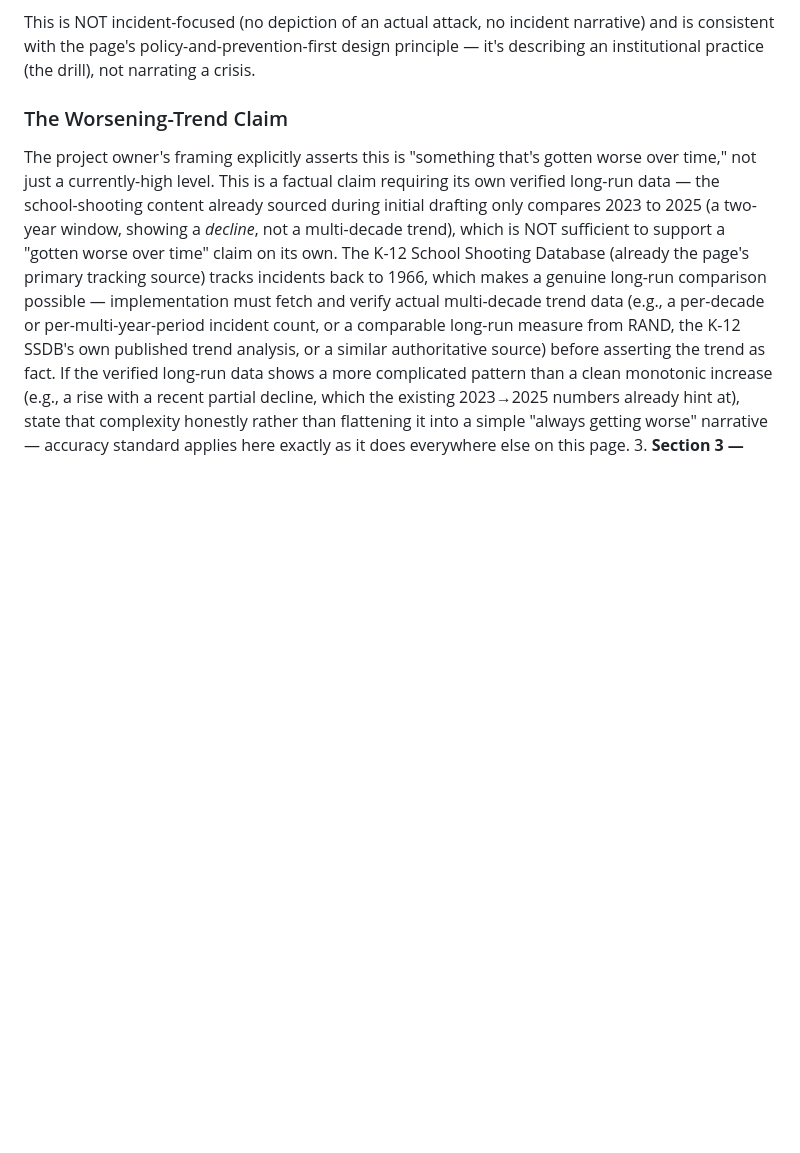
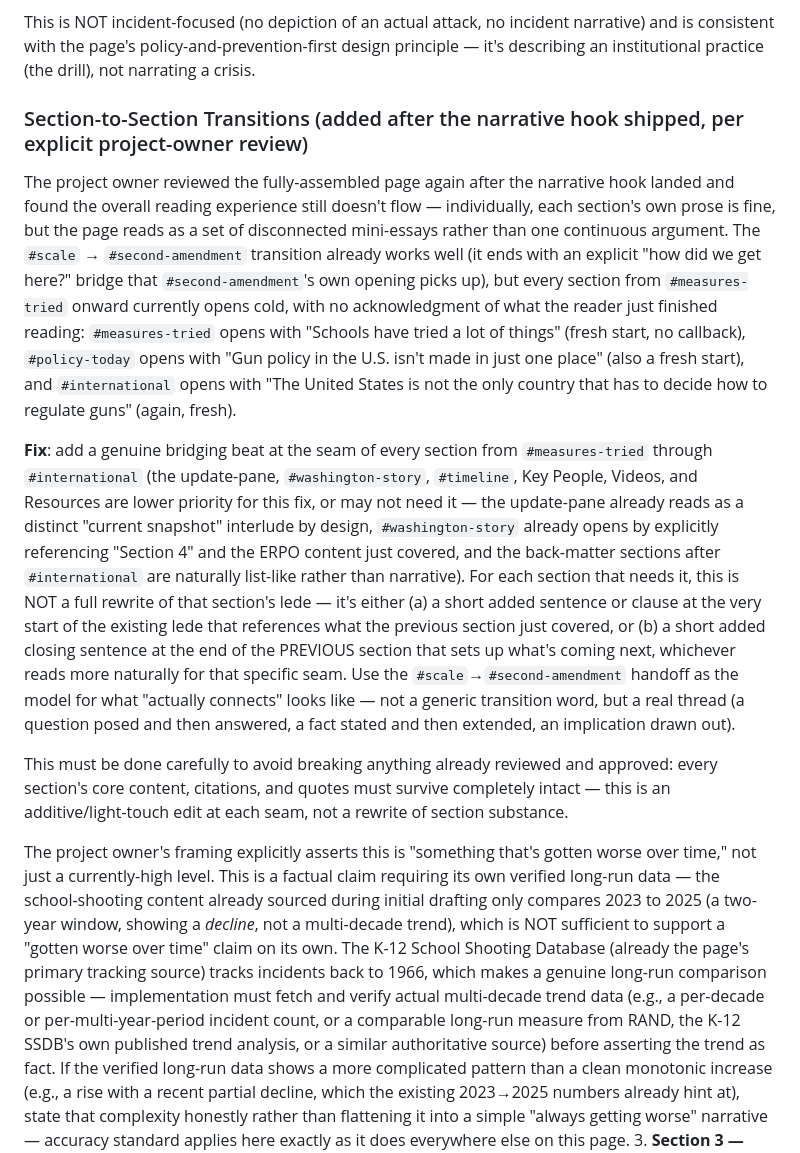
Before and after one commit to shiebenaderet/current-events, a Markdown page: docs/plans/2026-07-26-gun-violence-design.md, the part around the change. Rendered like a GitHub page; blank space fills up the shorter version.

Commit message:
docs: add section-transitions requirement to gun violence design doc

```diff
--- a/docs/plans/2026-07-26-gun-violence-design.md
+++ b/docs/plans/2026-07-26-gun-violence-design.md
@@ -35,7 +35,13 @@ The project owner reviewed the assembled page and found it opens too abruptly in
 
 This is NOT incident-focused (no depiction of an actual attack, no incident narrative) and is consistent with the page's policy-and-prevention-first design principle — it's describing an institutional practice (the drill), not narrating a crisis.
 
-### The Worsening-Trend Claim
+### Section-to-Section Transitions (added after the narrative hook shipped, per explicit project-owner review)
+
+The project owner reviewed the fully-assembled page again after the narrative hook landed and found the overall reading experience still doesn't flow — individually, each section's own prose is fine, but the page reads as a set of disconnected mini-essays rather than one continuous argument. The `#scale` → `#second-amendment` transition already works well (it ends with an explicit "how did we get here?" bridge that `#second-amendment`'s own opening picks up), but every section from `#measures-tried` onward currently opens cold, with no acknowledgment of what the reader just finished reading: `#measures-tried` opens with "Schools have tried a lot of things" (fresh start, no callback), `#policy-today` opens with "Gun policy in the U.S. isn't made in just one place" (also a fresh start), and `#international` opens with "The United States is not the only country that has to decide how to regulate guns" (again, fresh).
+
+**Fix**: add a genuine bridging beat at the seam of every section from `#measures-tried` through `#international` (the update-pane, `#washington-story`, `#timeline`, Key People, Videos, and Resources are lower priority for this fix, or may not need it — the update-pane already reads as a distinct "current snapshot" interlude by design, `#washington-story` already opens by explicitly referencing "Section 4" and the ERPO content just covered, and the back-matter sections after `#international` are naturally list-like rather than narrative). For each section that needs it, this is NOT a full rewrite of that section's lede — it's either (a) a short added sentence or clause at the very start of the existing lede that references what the previous section just covered, or (b) a short added closing sentence at the end of the PREVIOUS section that sets up what's coming next, whichever reads more naturally for that specific seam. Use the `#scale`→`#second-amendment` handoff as the model for what "actually connects" looks like — not a generic transition word, but a real thread (a question posed and then answered, a fact stated and then extended, an implication drawn out).
+
+This must be done carefully to avoid breaking anything already reviewed and approved: every section's core content, citations, and quotes must survive completely intact — this is an additive/light-touch edit at each seam, not a rewrite of section substance.
 
 The project owner's framing explicitly asserts this is "something that's gotten worse over time," not just a currently-high level. This is a factual claim requiring its own verified long-run data — the school-shooting content already sourced during initial drafting only compares 2023 to 2025 (a two-year window, showing a *decline*, not a multi-decade trend), which is NOT sufficient to support a "gotten worse over time" claim on its own. The K-12 School Shooting Database (already the page's primary tracking source) tracks incidents back to 1966, which makes a genuine long-run comparison possible — implementation must fetch and verify actual multi-decade trend data (e.g., a per-decade or per-multi-year-period incident count, or a comparable long-run measure from RAND, the K-12 SSDB's own published trend analysis, or a similar authoritative source) before asserting the trend as fact. If the verified long-run data shows a more complicated pattern than a clean monotonic increase (e.g., a rise with a recent partial decline, which the existing 2023→2025 numbers already hint at), state that complexity honestly rather than flattening it into a simple "always getting worse" narrative — accuracy standard applies here exactly as it does everywhere else on this page.
 3. **Section 3 — School Safety Measures That Have Been Tried**: concrete, factual coverage of specific measures schools/districts have implemented — metal detectors, school resource officers (SROs), lockdown drills, threat-assessment programs, security-vestibule/access-control changes. For any claim about a measure's effectiveness, attribute it to a named, dated study or organization rather than asserting it as the page's own judgment — this is an area where research findings are genuinely mixed by measure, and the page should reflect that mixedness factually rather than picking a favored intervention.
```
